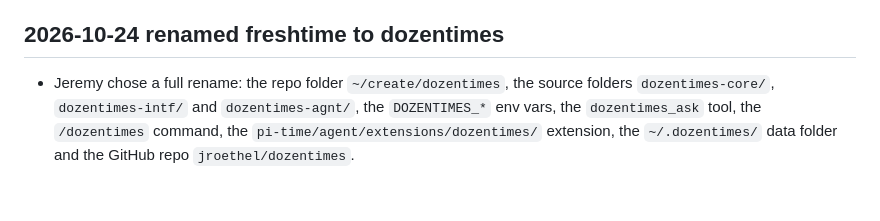
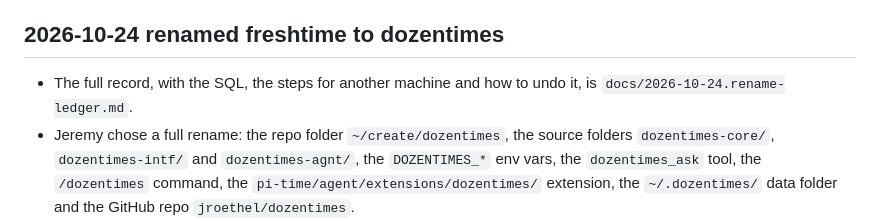
Before and after one commit to jroethel/dozentimes, a Markdown page: whats_next.md, the part around the change. Drawn GitHub-style; blank space fills up the shorter version.

Commit message:
Add the freshtime to dozentimes rename ledger

```diff
--- a/whats_next.md
+++ b/whats_next.md
@@ -117,6 +117,7 @@ Secondary metric: verification actions spent (both should spend fewer, on the fa
 - Next: #14 (`agent:todo`), a later doc edit closes the conversation fact it contradicts. #1 waits on Jeremy's blind questions.
 
 ## 2026-10-24 renamed freshtime to dozentimes
+- The full record, with the SQL, the steps for another machine and how to undo it, is `docs/2026-10-24.rename-ledger.md`.
 - Jeremy chose a full rename: the repo folder `~/create/dozentimes`, the source folders `dozentimes-core/`, `dozentimes-intf/` and `dozentimes-agnt/`, the `DOZENTIMES_*` env vars, the `dozentimes_ask` tool, the `/dozentimes` command, the `pi-time/agent/extensions/dozentimes/` extension, the `~/.dozentimes/` data folder and the GitHub repo `jroethel/dozentimes`.
 - Every tracked text file was rewritten, dated history docs included, and the design PDF was re-rendered (16 pages, as before).
 - The possessive is written "dozentimes'".
```
Also changed, not shown: docs/2026-10-24.rename-ledger.md (added, +134 -0 lines).
